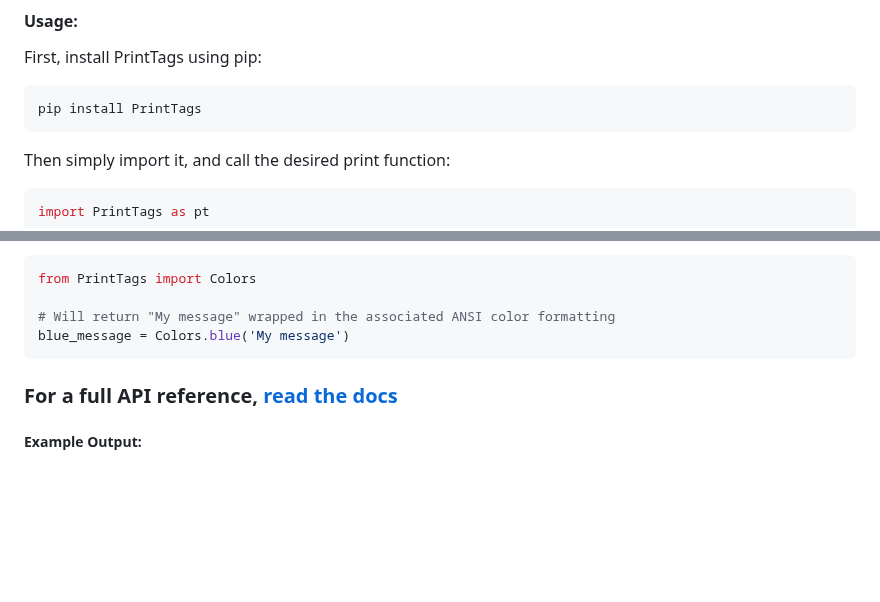
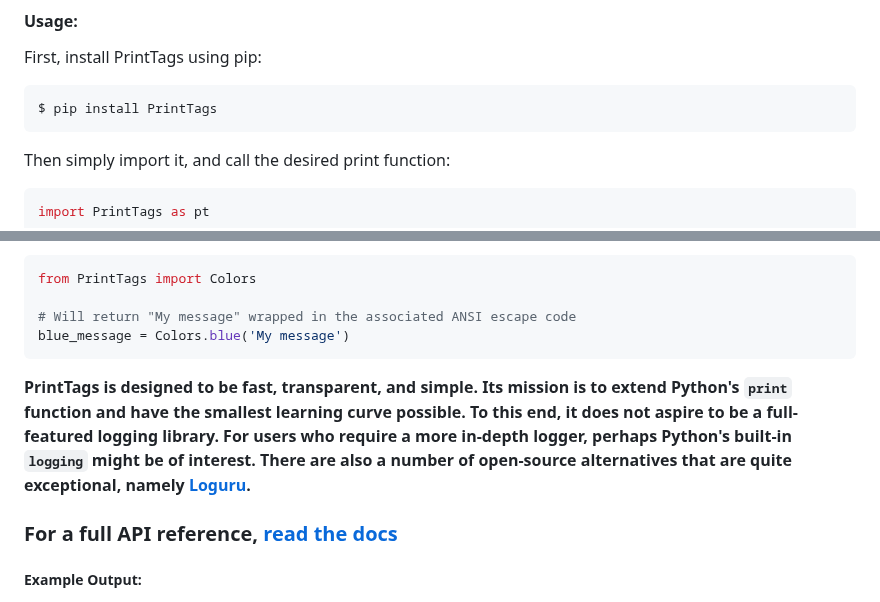
Before and after one commit to mdlockyer/PrintTags, a Markdown page: README.md, 2 parts joined by grey strips. Rendered like a GitHub page; blank space fills up the shorter version.

````diff
--- a/README.md
+++ b/README.md
@@ -11,8 +20,8 @@
 #### Usage:
 
 First, install PrintTags using pip:
-```
-pip install PrintTags
+```terminal
+$ pip install PrintTags
 ```
 
 Then simply import it, and call the desired print function:
@@ -66,9 +75,16 @@ All methods listed above will colorize the input string and print it to the cons
 ```python
 from PrintTags import Colors
 
-# Will return "My message" wrapped in the associated ANSI color formatting
+# Will return "My message" wrapped in the associated ANSI escape code
 blue_message = Colors.blue('My message')
 ```
+
+**PrintTags is designed to be fast, transparent, and simple. Its mission is
+to extend Python's `print` function and have the smallest learning curve possible.
+To this end, it does not aspire to be a full-featured logging library. For users who require a more
+in-depth logger, perhaps Python's built-in `logging` might be of interest.
+There are also a number of open-source alternatives that are quite exceptional, namely
+[Loguru](https://github.com/Delgan/loguru/blob/master/README.rst).**
 
 ### For a full API reference, [read the docs](https://printtags.readthedocs.io)
 
````
Also changed, not shown: other parts of README.md (+16 -7 lines), Logo_large.png (added), 1 other file.
